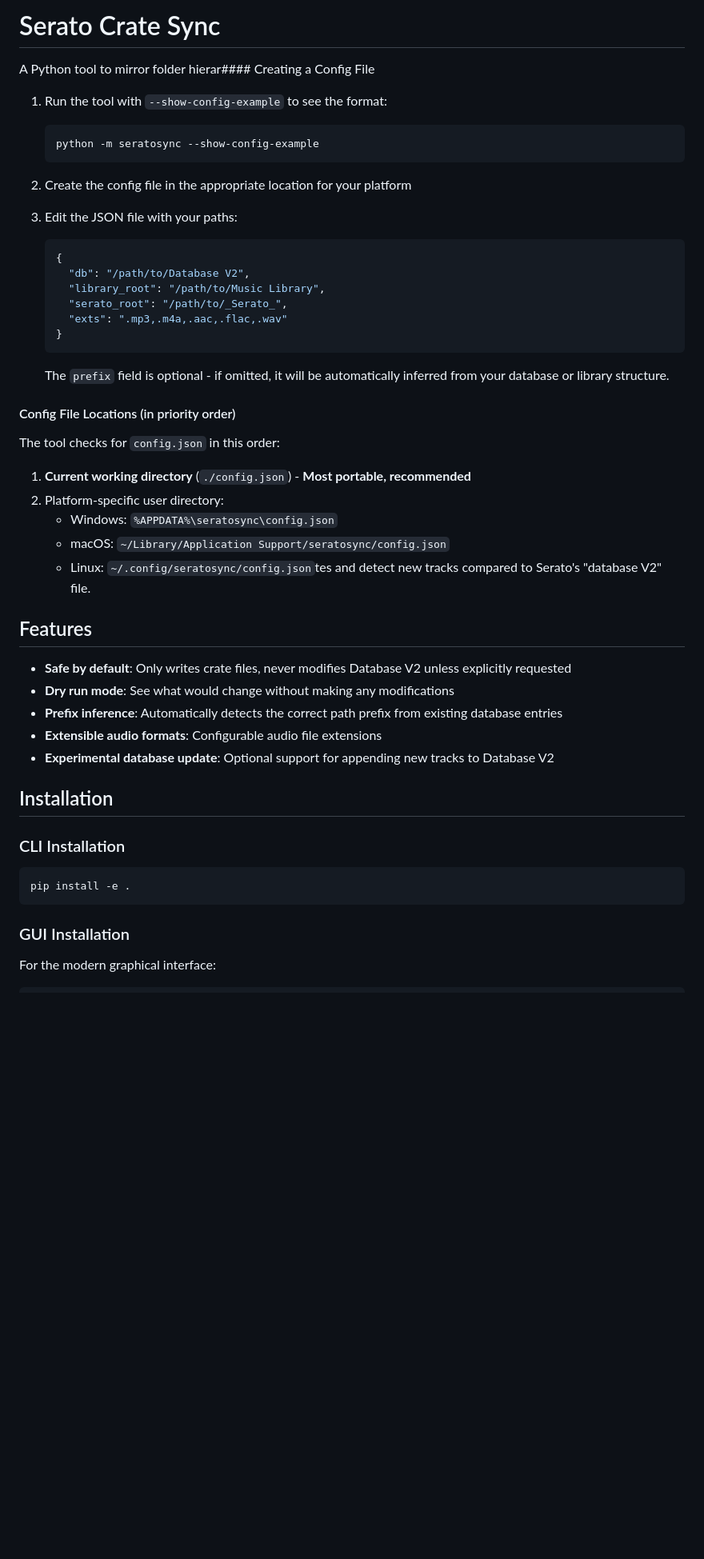
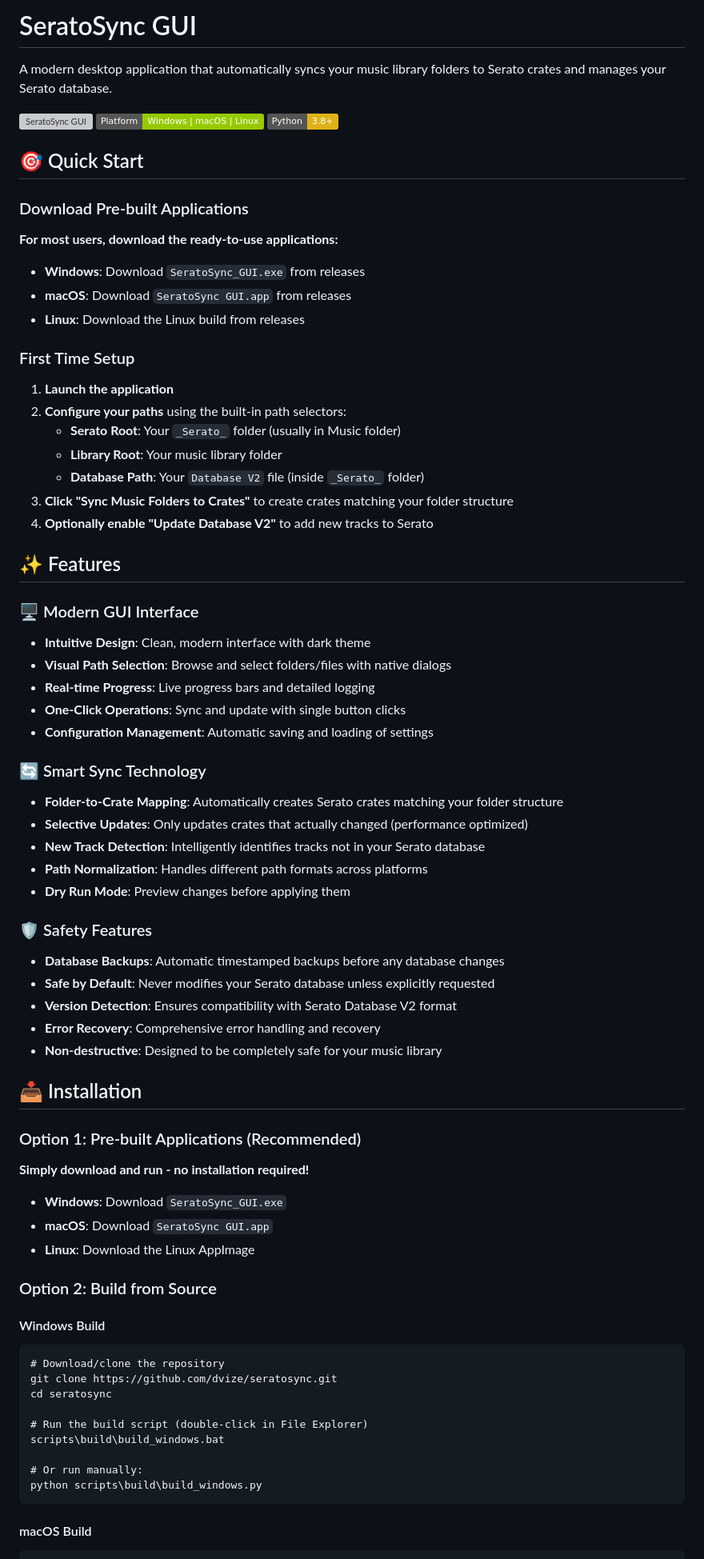
Before and after one commit to dvize/seratosync, a Markdown page: README.md, the part around one of its changes. Shown at 80% size. Rendered like a GitHub page; badges without logos; blank space fills up the shorter version; grey boxes are pictures that could not be loaded.

````diff
--- a/README.md
+++ b/README.md
@@ -1,51 +1,76 @@
-# Serato Crate Sync
+# SeratoSync GUI
 
-A Python tool to mirror folder hierar#### Creating a Config File
+A modern desktop application that automatically syncs your music library folders to Serato crates and manages your Serato database.
 
-1. Run the tool with `--show-config-example` to see the format:
-   ```bash
-   python -m seratosync --show-config-example
-   ```
+![SeratoSync GUI](https://img.shields.io/badge/GUI-Kivy%2FKivyMD-blue) ![Platform](https://img.shields.io/badge/Platform-Windows%20%7C%20macOS%20%7C%20Linux-green) ![Python](https://img.shields.io/badge/Python-3.8%2B-yellow)
 
-2. Create the config file in the appropriate location for your platform
+## 🎯 Quick Start
 
-3. Edit the JSON file with your paths:
-   ```json
-   {
-     "db": "/path/to/Database V2",
-     "library_root": "/path/to/Music Library",
-     "serato_root": "/path/to/_Serato_",
-     "exts": ".mp3,.m4a,.aac,.flac,.wav"
-   }
-   ```
+### Download Pre-built Applications
 
-   The `prefix` field is optional - if omitted, it will be automatically inferred from your database or library structure.
+**For most users, download the ready-to-use applications:**
 
-#### Config File Locations (in priority order)
+- **Windows**: Download `SeratoSync_GUI.exe` from releases
+- **macOS**: Download `SeratoSync GUI.app` from releases
+- **Linux**: Download the Linux build from releases
 
-The tool checks for `config.json` in this order:
+### First Time Setup
 
-1. **Current working directory** (`./config.json`) - **Most portable, recommended**
-2. Platform-specific user directory:
-   - Windows: `%APPDATA%\seratosync\config.json`
-   - macOS: `~/Library/Application Support/seratosync/config.json`
-   - Linux: `~/.config/seratosync/config.json`tes and detect new tracks compared to Serato's "database V2" file.
+1. **Launch the application**
+2. **Configure your paths** using the built-in path selectors:
+   - **Serato Root**: Your `_Serato_` folder (usually in Music folder)
+   - **Library Root**: Your music library folder
+   - **Database Path**: Your `Database V2` file (inside `_Serato_` folder)
+3. **Click "Sync Music Folders to Crates"** to create crates matching your folder structure
+4. **Optionally enable "Update Database V2"** to add new tracks to Serato
 
-## Features
+## ✨ Features
 
-- **Safe by default**: Only writes crate files, never modifies Database V2 unless explicitly requested
-- **Dry run mode**: See what would change without making any modifications
-- **Prefix inference**: Automatically detects the correct path prefix from existing database entries
-- **Extensible audio formats**: Configurable audio file extensions
-- **Experimental database update**: Optional support for appending new tracks to Database V2
+### 🖥️ Modern GUI Interface
+- **Intuitive Design**: Clean, modern interface with dark theme
+- **Visual Path Selection**: Browse and select folders/files with native dialogs
+- **Real-time Progress**: Live progress bars and detailed logging
+- **One-Click Operations**: Sync and update with single button clicks
+- **Configuration Management**: Automatic saving and loading of settings
 
-## Installation
+### 🔄 Smart Sync Technology
+- **Folder-to-Crate Mapping**: Automatically creates Serato crates matching your folder structure
+- **Selective Updates**: Only updates crates that actually changed (performance optimized)
+- **New Track Detection**: Intelligently identifies tracks not in your Serato database
+- **Path Normalization**: Handles different path formats across platforms
+- **Dry Run Mode**: Preview changes before applying them
 
-### CLI Installation
-```bash
-pip install -e .
+### 🛡️ Safety Features
+- **Database Backups**: Automatic timestamped backups before any database changes
+- **Safe by Default**: Never modifies your Serato database unless explicitly requested
+- **Version Detection**: Ensures compatibility with Serato Database V2 format
+- **Error Recovery**: Comprehensive error handling and recovery
+- **Non-destructive**: Designed to be completely safe for your music library
+
+## 📥 Installation
+
+### Option 1: Pre-built Applications (Recommended)
+
+**Simply download and run - no installation required!**
+
+- **Windows**: Download `SeratoSync_GUI.exe`
+- **macOS**: Download `SeratoSync GUI.app`
+- **Linux**: Download the Linux AppImage
+
+### Option 2: Build from Source
+
+#### Windows Build
+```cmd
+# Download/clone the repository
+git clone https://github.com/dvize/seratosync.git
+cd seratosync
+
+# Run the build script (double-click in File Explorer)
+scripts\build\build_windows.bat
+
+# Or run manually:
+python scripts\build\build_windows.py
 ```
 
-### GUI Installation
-For the modern graphical interface:
+#### macOS Build
 ```bash
````
Also changed, not shown: other parts of README.md (+167 -141 lines).
